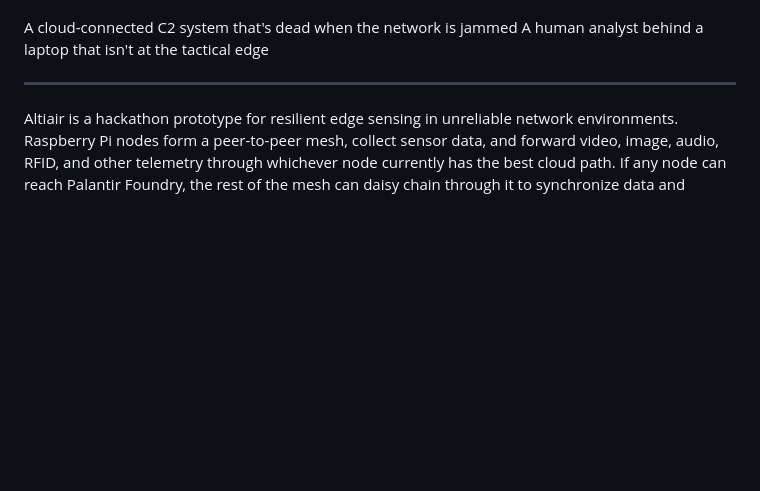
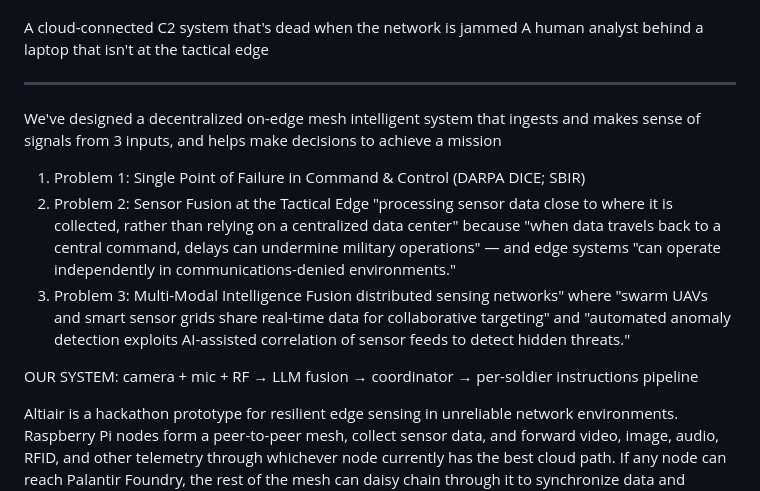
Before and after one commit to digitalnomd/altiair, a Markdown page: README.md, the part around the change. Rendered like a GitHub page; blank space fills up the shorter version.

Commit message:
added notes

```diff
--- a/README.md
+++ b/README.md
@@ -17,6 +17,18 @@ A cloud-connected C2 system that's dead when the network is jammed
 A human analyst behind a laptop that isn't at the tactical edge
 
 ---
+
+We've designed a decentralized on-edge mesh intelligent system that ingests and makes sense of signals from 3 inputs, and helps make decisions to achieve a mission
+
+1) Problem 1: Single Point of Failure in Command & Control (DARPA DICE; SBIR)
+2) Problem 2: Sensor Fusion at the Tactical Edge
+"processing sensor data close to where it is collected, rather than relying on a centralized data center" because "when data travels back to a central command, delays can undermine military operations" — and edge systems "can operate independently in communications-denied environments."
+3) Problem 3: Multi-Modal Intelligence Fusion
+distributed sensing networks" where "swarm UAVs and smart sensor grids share real-time data for collaborative targeting" and "automated anomaly detection exploits AI-assisted correlation of sensor feeds to detect hidden threats."
+
+OUR SYSTEM: camera + mic + RF → LLM fusion → coordinator → per-soldier instructions pipeline
+
+
 
 Altiair is a hackathon prototype for resilient edge sensing in unreliable network environments. Raspberry Pi nodes form a peer-to-peer mesh, collect sensor data, and forward video, image, audio, RFID, and other telemetry through whichever node currently has the best cloud path. If any node can reach Palantir Foundry, the rest of the mesh can daisy chain through it to synchronize data and receive cloud-enriched operator updates.
 
```
